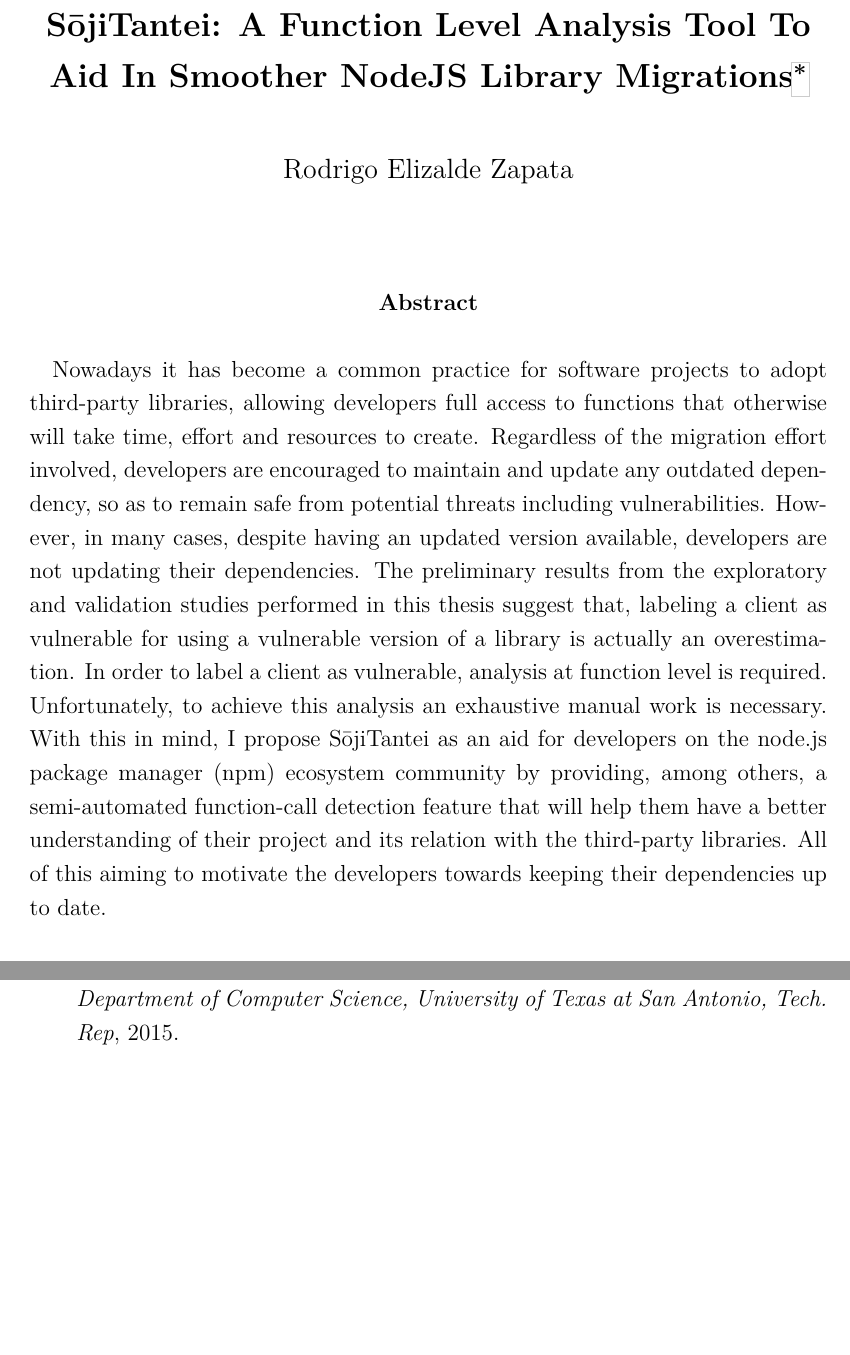
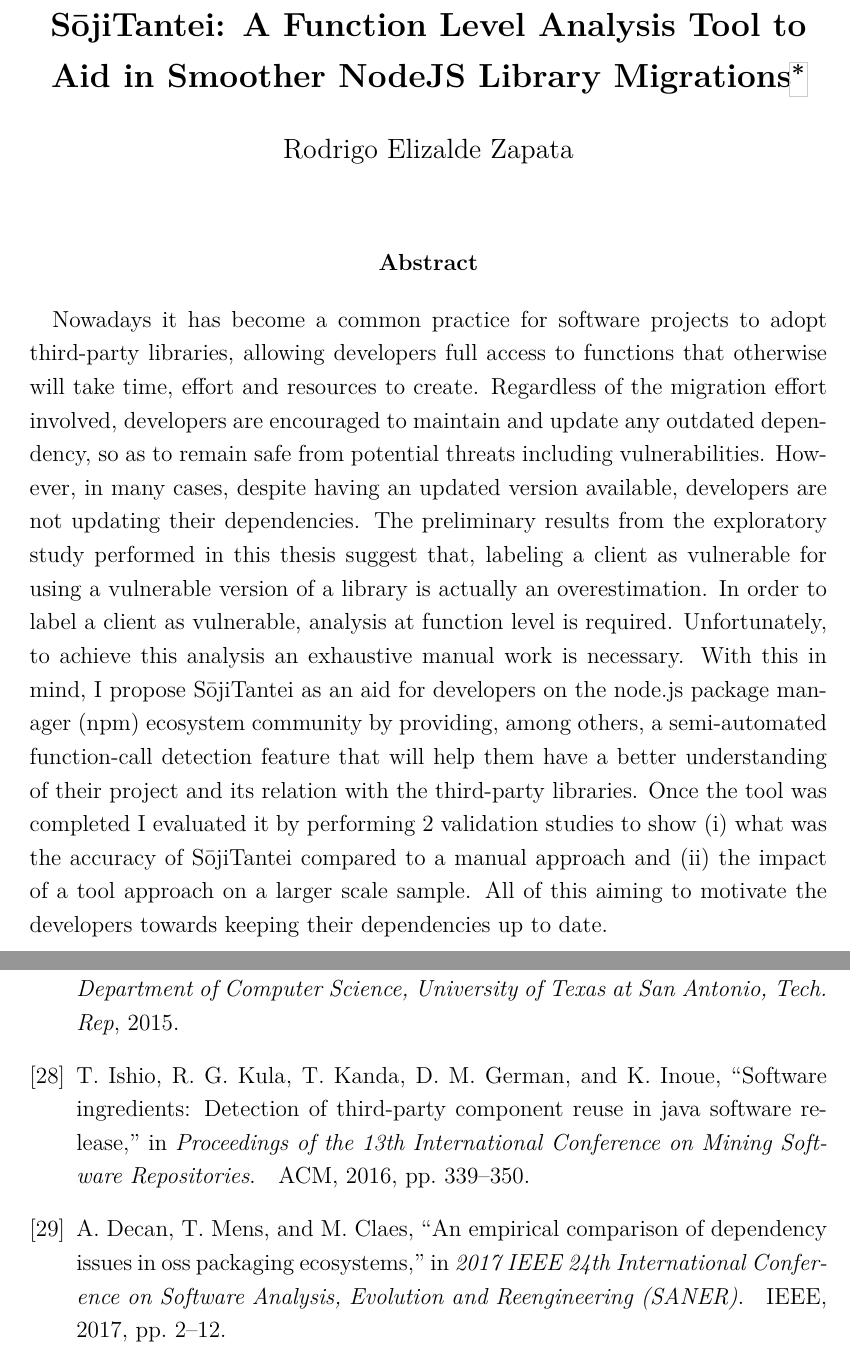
Before and after one commit to rodrigo-e/Thesis, a LaTeX thesis (thesis.tex, which reads tex/main.bib, tex/personal_setting.tex): two parts of pages 3 and 48 of 50, joined at a grey line, cut so that both start at the same text, the shorter picture padded with empty space. Compiled offline with pdfLaTeX.

Commit message:
Final Draft Version 2019/01/31

```diff
--- a/tex/main.bib
+++ b/tex/main.bib
@@ -346,3 +346,21 @@
   journal={Department of Computer Science, University of Texas at San Antonio, Tech. Rep},
   year={2015}
 }
+
+@inproceedings{ishio2016software,
+  title={Software ingredients: Detection of third-party component reuse in Java software release},
+  author={Ishio, Takashi and Kula, Raula Gaikovina and Kanda, Tetsuya and German, Daniel M and Inoue, Katsuro},
+  booktitle={Proceedings of the 13th International Conference on Mining Software Repositories},
+  pages={339--350},
+  year={2016},
+  organization={ACM}
+}
+
+@inproceedings{decan2017empirical,
+  title={An empirical comparison of dependency issues in OSS packaging ecosystems},
+  author={Decan, Alexandre and Mens, Tom and Claes, Ma{\"e}lick},
+  booktitle={2017 IEEE 24th International Conference on Software Analysis, Evolution and Reengineering (SANER)},
+  pages={2--12},
+  year={2017},
+  organization={IEEE}
+}
--- a/tex/personal_setting.tex
+++ b/tex/personal_setting.tex
@@ -2,7 +2,7 @@
 \newcommand{\degree}{Master} % or MASTER
 \newcommand{\major}{ENGINEERING} % or SCIENCE
 \newcommand{\studentnumber}{MT1751132}  % student number (DD: doctor, MT: Master)
-\newcommand{\etitle}{\tool[]: A Function Level Analysis Tool To Aid In Smoother NodeJS Library Migrations}     % title of the dissertation
+\newcommand{\etitle}{\tool[]: A Function Level Analysis Tool to Aid in Smoother NodeJS Library Migrations}     % title of the dissertation
 \newcommand{\eauthor}{Rodrigo Elizalde Zapata} % Author's name
 \newcommand{\edate}{March
     \space\number 15,\space \number 2019}
@@ -11,6 +11,7 @@
 
 \newcommand{\eabstract}{ % abstract
  Nowadays it has become a common practice for software projects to  adopt  third-party  libraries,  allowing  developers  full  access to functions  that  otherwise  will  take  time,  effort and resources  to  create. Regardless of the migration effort involved, developers are encouraged to maintain and update any outdated dependency, so as to remain safe from potential threats including vulnerabilities. However, in many cases, despite having an updated version available, developers are not updating their dependencies.
- The preliminary results from the exploratory and validation studies performed in this thesis suggest that, labeling a client as vulnerable for using a vulnerable version of a library is actually an overestimation. In order to label a client as vulnerable, analysis at function level is required. Unfortunately, to achieve this analysis an exhaustive manual work is necessary.
- With this in mind, I propose \tool[] as an aid for developers on the node.js package manager (npm) ecosystem community by providing, among others, a semi-automated function-call detection feature that will help them have a better understanding of their project and its relation with the third-party libraries. All of this aiming to motivate the developers towards keeping their dependencies up to date.
+ The preliminary results from the exploratory study performed in this thesis suggest that, labeling a client as vulnerable for using a vulnerable version of a library is actually an overestimation. In order to label a client as vulnerable, analysis at function level is required. Unfortunately, to achieve this analysis an exhaustive manual work is necessary.
+ With this in mind, I propose \tool[] as an aid for developers on the node.js package manager (npm) ecosystem community by providing, among others, a semi-automated function-call detection feature that will help them have a better understanding of their project and its relation with the third-party libraries.
+ Once the tool was completed I evaluated it by performing 2 validation studies to show (i) what was the accuracy of \tool[] compared to a manual approach and (ii) the impact of a tool approach on a larger scale sample. All of this aiming to motivate the developers towards keeping their dependencies up to date.
 }
```
Also changed, not shown: tex/01_introduction.tex (+1 -1 lines), tex/03_related_work.tex (+1 -1 lines), tex/05_tool_specification.tex (+2 -1 lines), tex/06_validations.tex (+1 -0 lines), tex/07_results.tex (+3 -3 lines), tex/10_acknowledgements.tex (+0 -1 lines).
